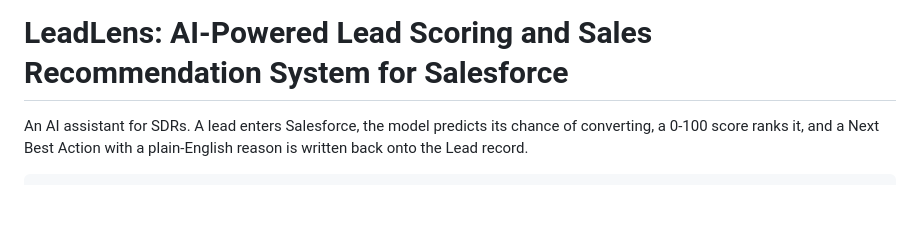
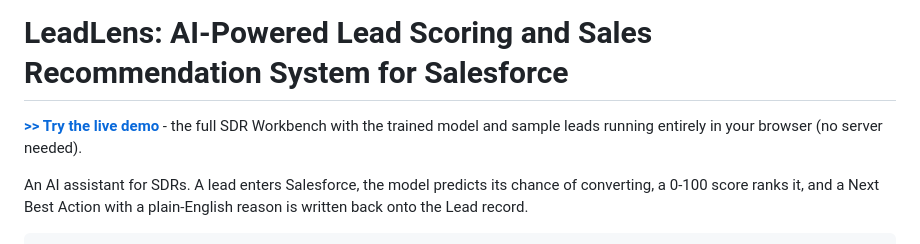
Before and after one commit to itstarushi-gif/leadlens, a Markdown page: README.md, the part around the change. GitHub-like rendering; blank space fills up the shorter version.

Commit message:
Add live demo link to README

```diff
--- a/README.md
+++ b/README.md
@@ -1,4 +1,6 @@
 # LeadLens: AI-Powered Lead Scoring and Sales Recommendation System for Salesforce
+
+**[>> Try the live demo](https://itstarushi-gif.github.io/leadlens/)** - the full SDR Workbench with the trained model and sample leads running entirely in your browser (no server needed).
 
 An AI assistant for SDRs. A lead enters Salesforce, the model predicts its chance of converting, a 0-100 score ranks it,
 and a Next Best Action with a plain-English reason is written back onto the Lead record.
```
